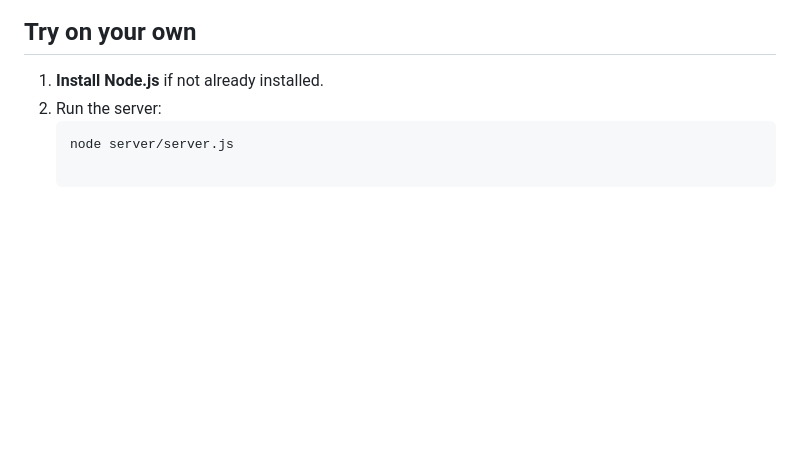
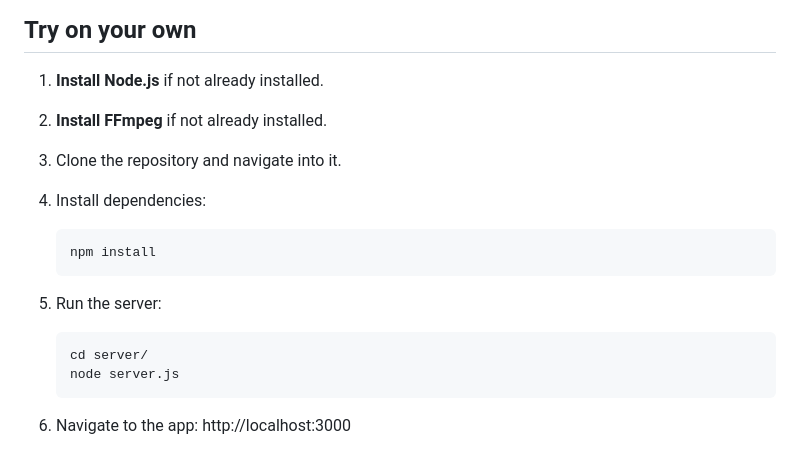
Before and after one commit to kerembkmz/live-webcam-streaming-with-advanced-player-features, a Markdown page: README.md, the part around the change. Rendered like a GitHub page; blank space fills up the shorter version.

Commit message:
chore: README.md update

````diff
--- a/README.md
+++ b/README.md
@@ -56,6 +56,17 @@ This project is a course project. The full project description and requirements
 ## Try on your own
 
 1. **Install Node.js** if not already installed.
-2. Run the server:
+2. **Install FFmpeg** if not already installed.
+3. Clone the repository and navigate into it.
+4. Install dependencies:
+
    ```bash
-   node server/server.js
+   npm install
+   ```
+5. Run the server:
+
+    ```bash
+    cd server/
+    node server.js
+    ```
+6. Navigate to the app: http://localhost:3000
````
